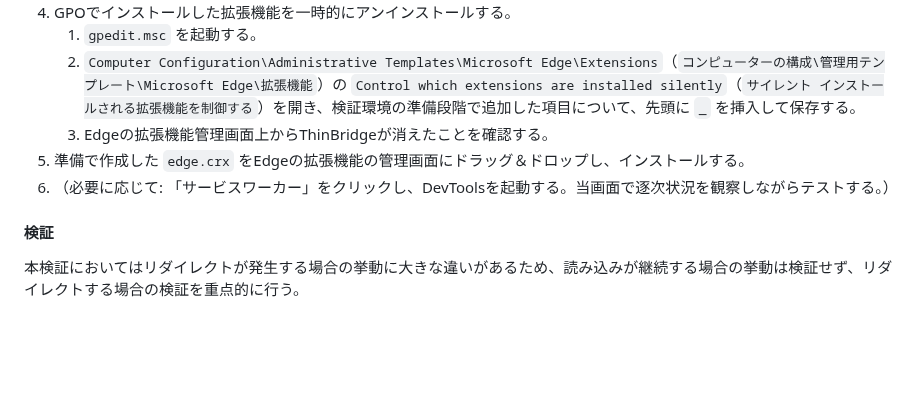
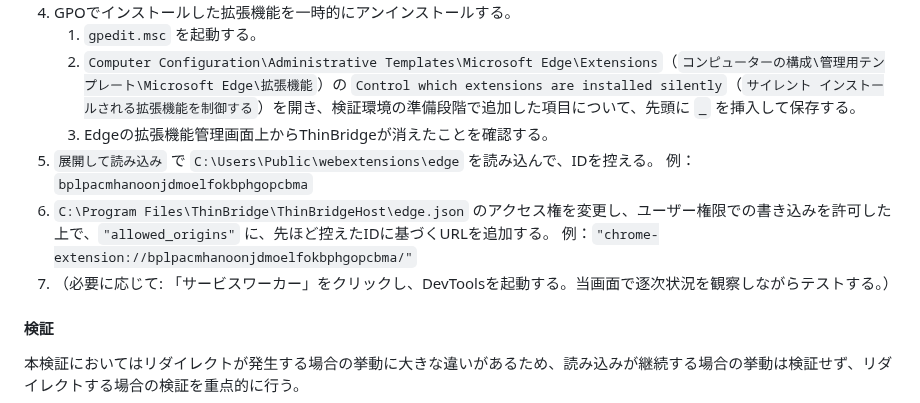
Before and after one commit to ThinBridge/ThinBridge, a Markdown page: doc/verify/PreReleaseVerification.md, the part around the change. Drawn GitHub-style; blank space fills up the shorter version.

Commit message:
Brush up preparation steps

```diff
--- a/doc/verify/PreReleaseVerification.md
+++ b/doc/verify/PreReleaseVerification.md
@@ -1168,8 +1168,11 @@ crxパッケージ化されたアドオンをGPOでインストールした状
    1. `gpedit.msc` を起動する。
    2. `Computer Configuration\Administrative Templates\Microsoft Edge\Extensions`（`コンピューターの構成\管理用テンプレート\Microsoft Edge\拡張機能`）の `Control which extensions are installed silently`（`サイレント インストールされる拡張機能を制御する`）を開き、検証環境の準備段階で追加した項目について、先頭に `_` を挿入して保存する。
    3. Edgeの拡張機能管理画面上からThinBridgeが消えたことを確認する。
-5. 準備で作成した `edge.crx` をEdgeの拡張機能の管理画面にドラッグ＆ドロップし、インストールする。
-6. （必要に応じて: 「サービスワーカー」をクリックし、DevToolsを起動する。当画面で逐次状況を観察しながらテストする。）
+5. `展開して読み込み` で `C:\Users\Public\webextensions\edge` を読み込んで、IDを控える。
+   例：`bplpacmhanoonjdmoelfokbphgopcbma`
+6. `C:\Program Files\ThinBridge\ThinBridgeHost\edge.json` のアクセス権を変更し、ユーザー権限での書き込みを許可した上で、`"allowed_origins"` に、先ほど控えたIDに基づくURLを追加する。
+   例：`"chrome-extension://bplpacmhanoonjdmoelfokbphgopcbma/"`
+7. （必要に応じて: 「サービスワーカー」をクリックし、DevToolsを起動する。当画面で逐次状況を観察しながらテストする。）
 
 #### 検証
 
```
